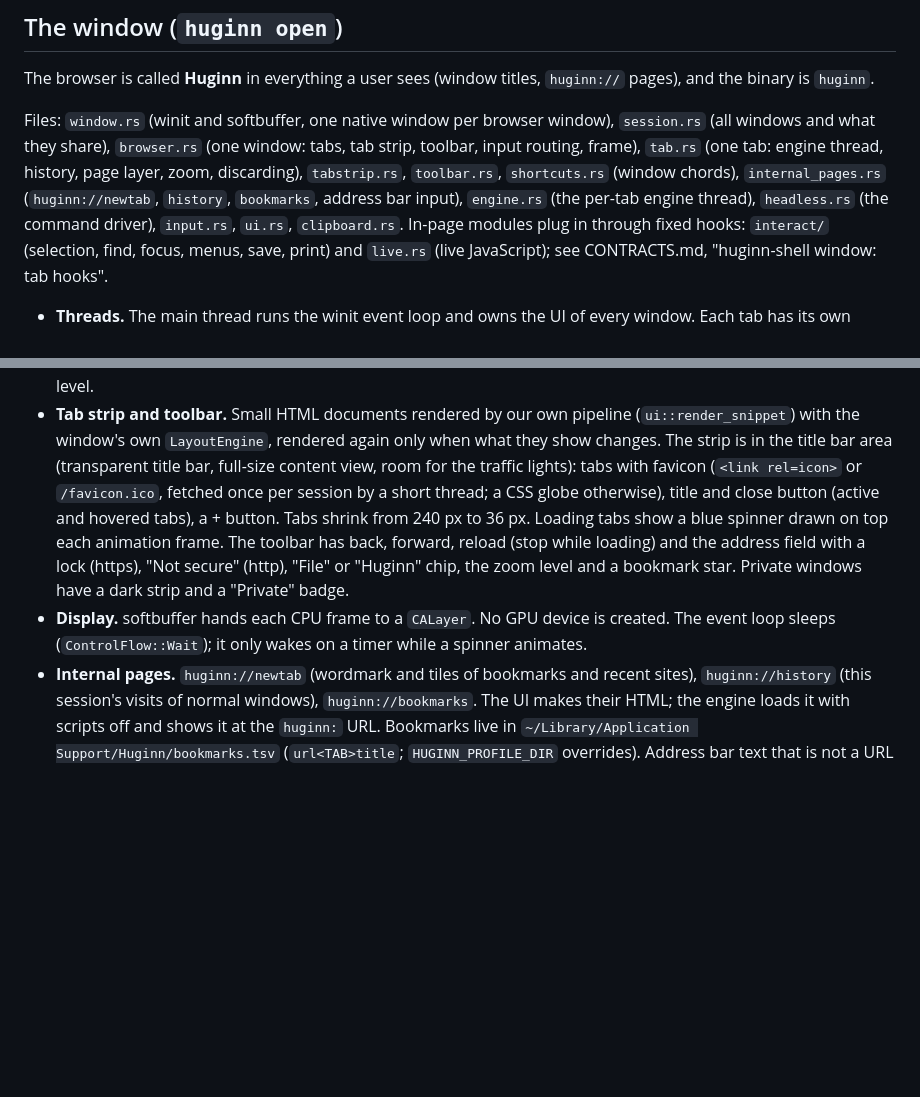
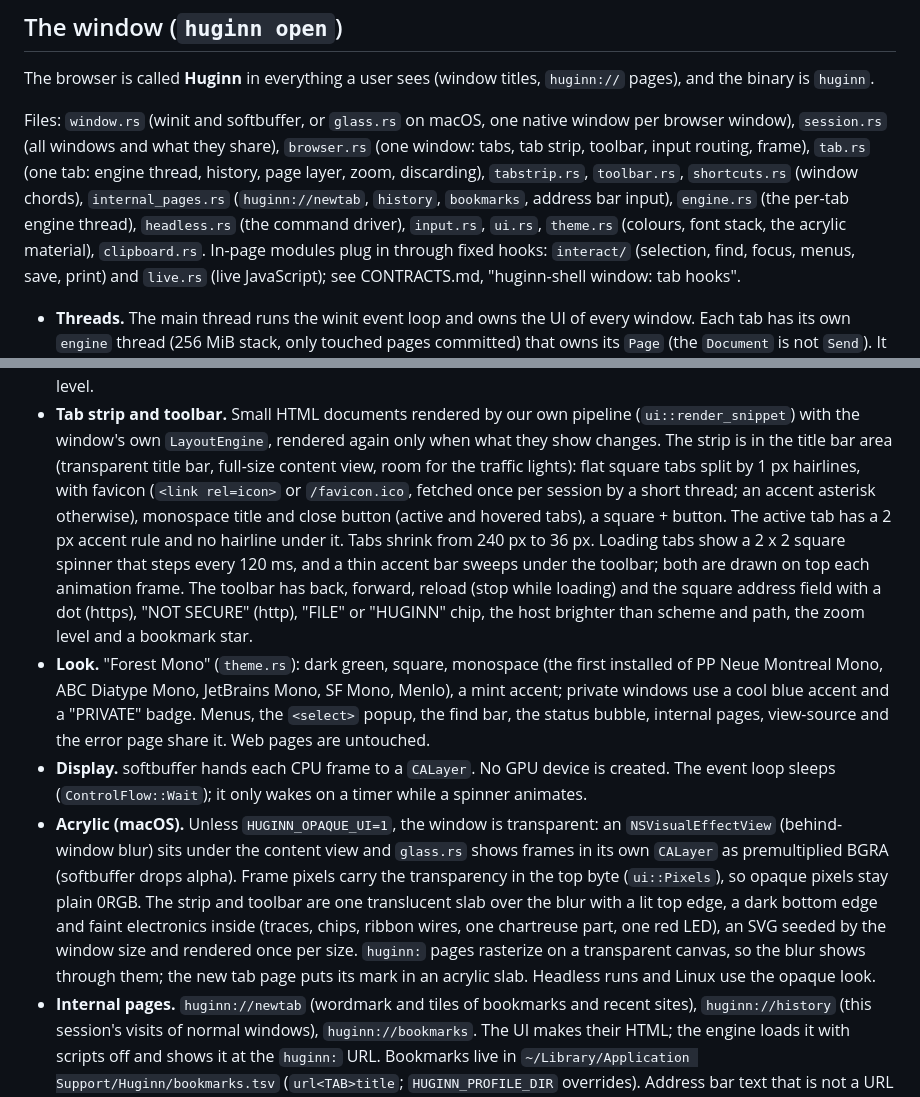
Before and after one commit to esbenkc/huginn, a Markdown page: ARCHITECTURE.md, 2 parts joined by grey strips. Drawn GitHub-style; blank space fills up the shorter version.

```diff
--- a/ARCHITECTURE.md
+++ b/ARCHITECTURE.md
@@ -108,14 +108,14 @@ network; Linux only, `null` elsewhere). `--no-js` (or `HUGINN_NO_JS=1`) turns sc
 The browser is called **Huginn** in everything a user sees (window titles,
 `huginn://` pages), and the binary is `huginn`.
 
-Files: `window.rs` (winit and softbuffer, one native window per browser
+Files: `window.rs` (winit and softbuffer, or `glass.rs` on macOS, one native window per browser
 window), `session.rs` (all windows and what they share), `browser.rs` (one
 window: tabs, tab strip, toolbar, input routing, frame), `tab.rs` (one tab:
 engine thread, history, page layer, zoom, discarding), `tabstrip.rs`,
 `toolbar.rs`, `shortcuts.rs` (window chords), `internal_pages.rs`
 (`huginn://newtab`, `history`, `bookmarks`, address bar input), `engine.rs`
 (the per-tab engine thread), `headless.rs` (the command driver), `input.rs`,
-`ui.rs`, `clipboard.rs`. In-page modules plug in through fixed hooks:
+`ui.rs`, `theme.rs` (colours, font stack, the acrylic material), `clipboard.rs`. In-page modules plug in through fixed hooks:
 `interact/` (selection, find, focus, menus, save, print) and `live.rs` (live
 JavaScript); see CONTRACTS.md, "huginn-shell window: tab hooks".
 
@@ -150,17 +150,38 @@ JavaScript); see CONTRACTS.md, "huginn-shell window: tab hooks".
   pipeline (`ui::render_snippet`) with the window's own `LayoutEngine`,
   rendered again only when what they show changes. The strip is in the
   title bar area (transparent title bar, full-size content view, room for
-  the traffic lights): tabs with favicon (`<link rel=icon>` or
-  `/favicon.ico`, fetched once per session by a short thread; a CSS globe
-  otherwise), title and close button (active and hovered tabs), a + button.
-  Tabs shrink from 240 px to 36 px. Loading tabs show a blue spinner drawn
-  on top each animation frame. The toolbar has back, forward, reload (stop
-  while loading) and the address field with a lock (https), "Not secure"
-  (http), "File" or "Huginn" chip, the zoom level and a bookmark star.
-  Private windows have a dark strip and a "Private" badge.
+  the traffic lights): flat square tabs split by 1 px hairlines, with
+  favicon (`<link rel=icon>` or `/favicon.ico`, fetched once per session by
+  a short thread; an accent asterisk otherwise), monospace title and close
+  button (active and hovered tabs), a square + button. The active tab has a
+  2 px accent rule and no hairline under it. Tabs shrink from 240 px to
+  36 px. Loading tabs show a 2 x 2 square spinner that steps every 120 ms,
+  and a thin accent bar sweeps under the toolbar; both are drawn on top each
+  animation frame. The toolbar has back, forward, reload (stop while
+  loading) and the square address field with a dot (https), "NOT SECURE"
+  (http), "FILE" or "HUGINN" chip, the host brighter than scheme and path,
+  the zoom level and a bookmark star.
+- **Look.** "Forest Mono" (`theme.rs`): dark green, square, monospace (the
+  first installed of PP Neue Montreal Mono, ABC Diatype Mono, JetBrains Mono,
+  SF Mono, Menlo), a mint accent; private windows use a cool blue accent and
+  a "PRIVATE" badge. Menus, the `<select>` popup, the find bar, the status
+  bubble, internal pages, view-source and the error page share it. Web
+  pages are untouched.
 - **Display.** softbuffer hands each CPU frame to a `CALayer`. No GPU
   device is created. The event loop sleeps (`ControlFlow::Wait`); it only
   wakes on a timer while a spinner animates.
+- **Acrylic (macOS).** Unless `HUGINN_OPAQUE_UI=1`, the window is
+  transparent: an `NSVisualEffectView` (behind-window blur) sits under the
+  content view and `glass.rs` shows frames in its own `CALayer` as
+  premultiplied BGRA (softbuffer drops alpha). Frame pixels carry the
+  transparency in the top byte (`ui::Pixels`), so opaque pixels stay plain
+  0RGB. The strip and toolbar are one translucent slab over the blur with
+  a lit top edge, a dark bottom edge and faint electronics inside (traces,
+  chips, ribbon wires, one chartreuse part, one red LED), an SVG seeded by
+  the window size and rendered once per size. `huginn:` pages rasterize on
+  a transparent canvas, so the blur shows through them; the new tab page
+  puts its mark in an acrylic slab. Headless runs and Linux use the opaque
+  look.
 - **Internal pages.** `huginn://newtab` (wordmark and tiles of bookmarks and
   recent sites), `huginn://history` (this session's visits of normal
   windows), `huginn://bookmarks`. The UI makes their HTML; the engine loads
```
Also changed, not shown: README.md (+3 -1 lines), docs/img/newtab.png.
